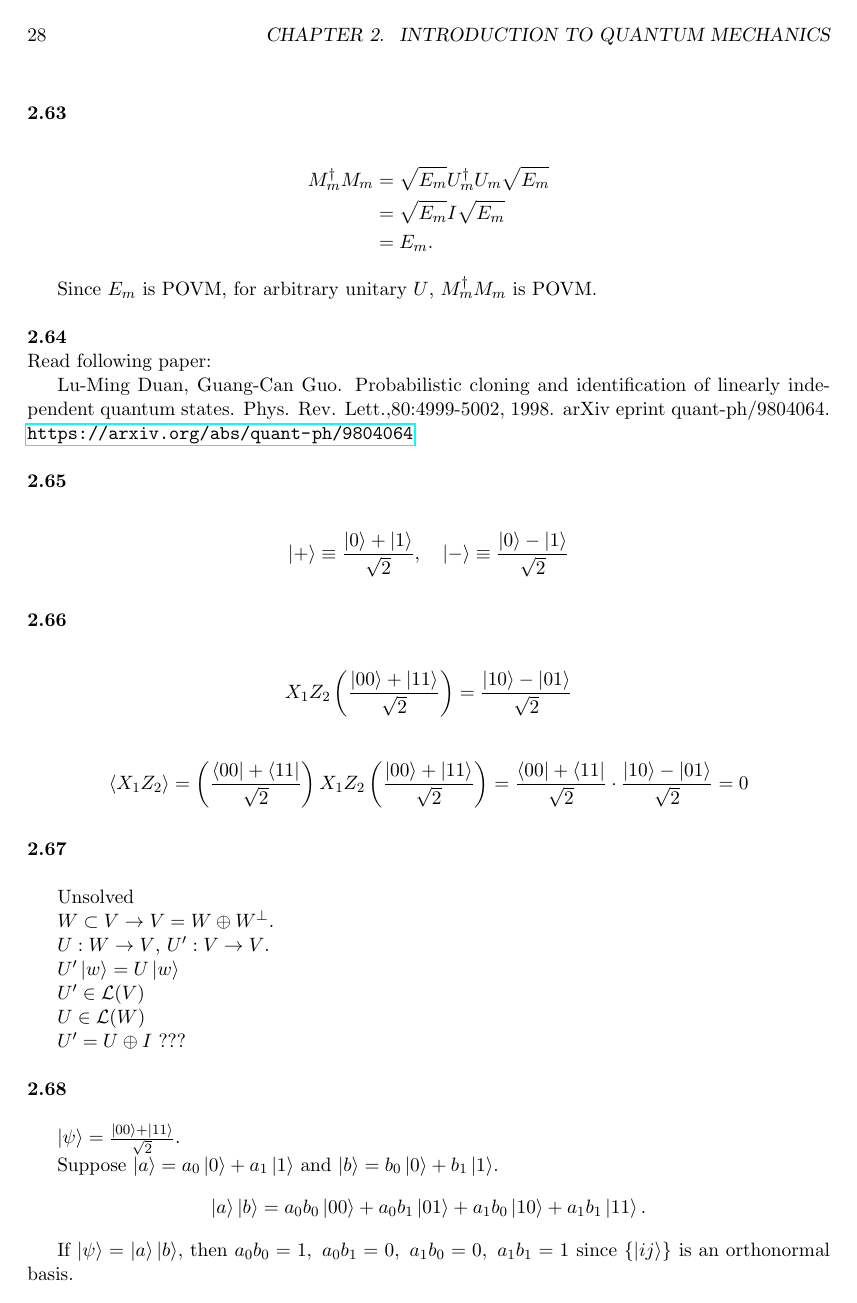
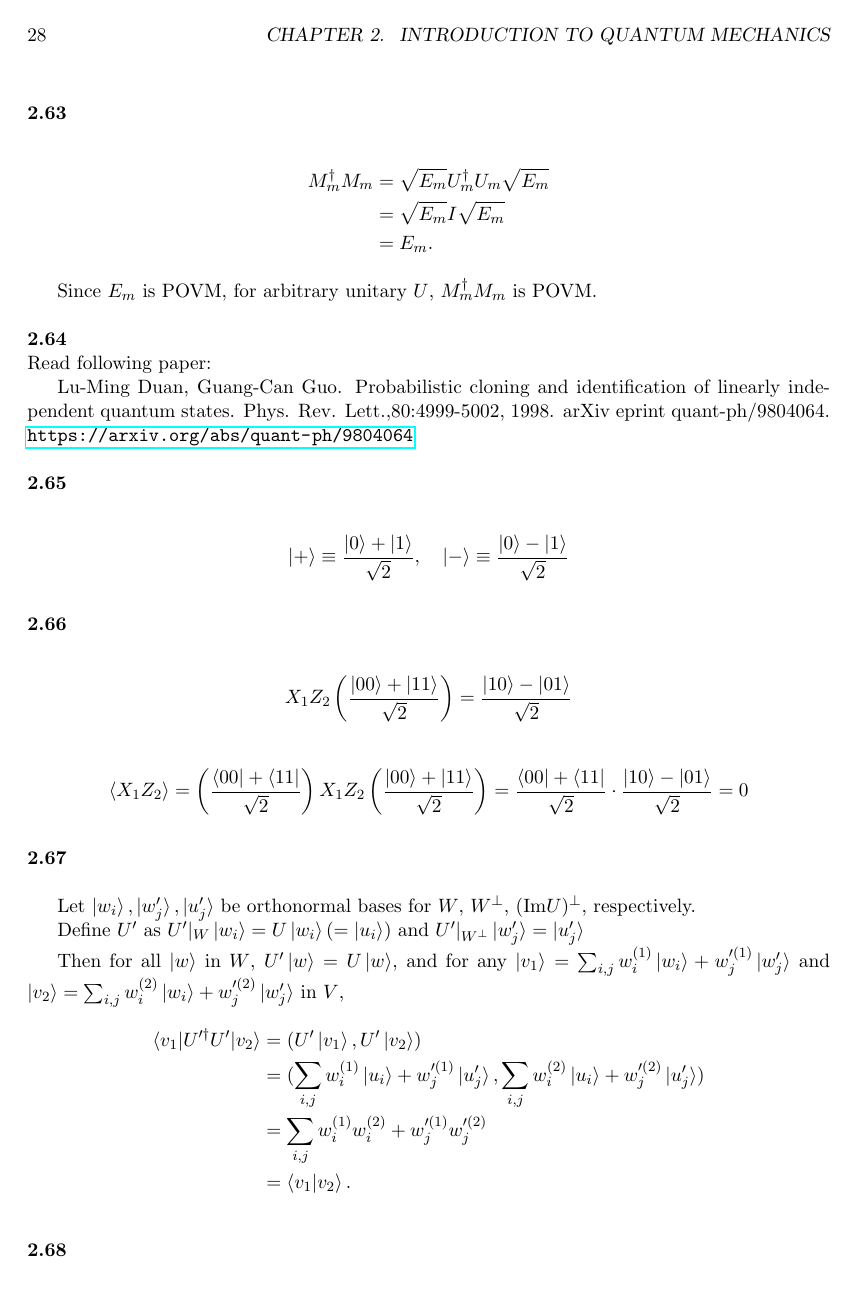
Before and after one commit to goropikari/SolutionQCQINielsenChuang, a LaTeX book (solnQCQI.tex, which reads chapter/chapter2.tex): page 30 of 49. Compiled offline with pdfLaTeX.

Commit message:
add 2.67

```diff
--- a/chapter/chapter2.tex
+++ b/chapter/chapter2.tex
@@ -1838,19 +1838,19 @@ Lu-Ming Duan, Guang-Can Guo.  Probabilistic cloning and identification of linear
 
 \Textbf{2.67}
 
-Unsolved
-
-$W \subset V \rightarrow V = W \oplus W^\perp$.
-
-$U: W \rightarrow V$, $U': V \rightarrow V$.
-
-$U' \ket{w} = U\ket{w}$
-
-$U' \in \mathcal{L}(V)$
-
-$U \in \mathcal{L}(W)$
-
-$U' = U \oplus I$ ???
+Let $\ket{w_i},\ket{w_j'},\ket{u_j'}$ be orthonormal bases for $W$, $W^\perp$, (Im$U)^\perp$, respectively.
+
+Define $U'$ as $U'|_W\ket{w_i} = U\ket{w_i} (= \ket{u_i})$ and $U'|_{W^\perp}\ket{w_j'} = \ket{u_j'}$
+
+Then for all $\ket{w}$ in $W$, $U'\ket{w} = U\ket{w}$,
+and for any $\ket{v_1} = \sum_{i,j} w_i^{(1)}\ket{w_i}+w_j'^{(1)}\ket{w_j'}$
+and $\ket{v_2} = \sum_{i,j} w_i^{(2)}\ket{w_i}+w_j'^{(2)}\ket{w_j'}$ in $V$,
+\begin{align*}
+    \braket{v_1|U'^{\dagger}U'|v_2} &= (U'\ket{v_1}, U'\ket{v_2}) \\
+    &= (\sum_{i,j}w_i^{(1)}\ket{u_i}+w_j'^{(1)}\ket{u_j'}, \sum_{i,j}w_i^{(2)}\ket{u_i}+w_j'^{(2)}\ket{u_j'}) \\
+    &= \sum_{i,j}w_i^{(1)}w_i^{(2)}+w_j'^{(1)}w_j'^{(2)} \\
+    &= \braket{v_1|v_2}.
+\end{align*}
 
 
 \Textbf{2.68}
```
